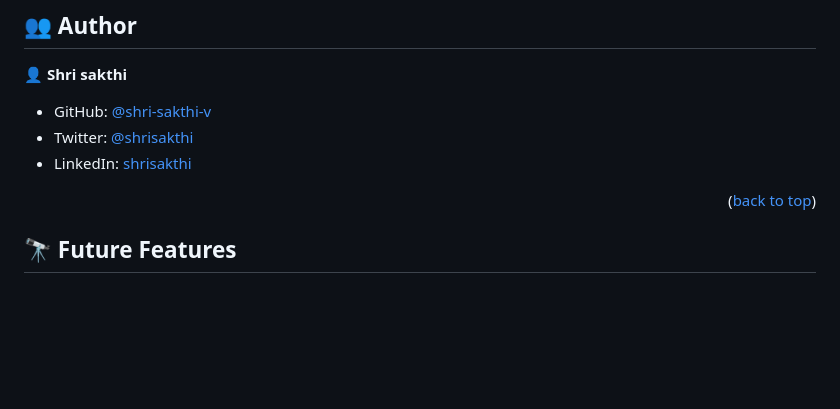
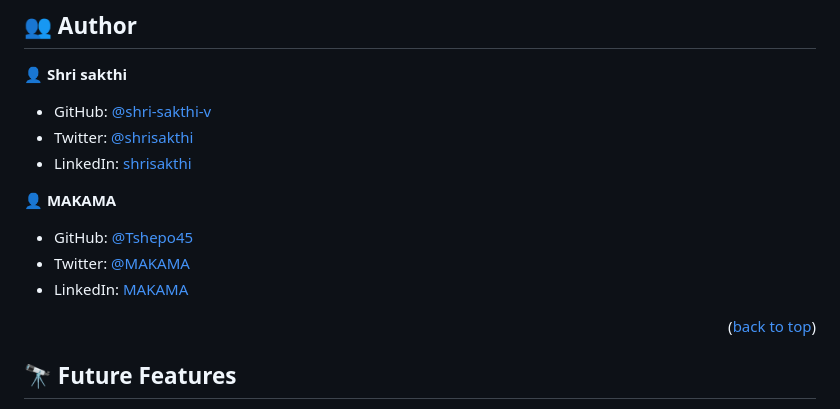
Before and after one commit to Shri-sakthi-v/mobile-menu-javascript, a Markdown page: README.md, the part around the change. Drawn GitHub-style; blank space fills up the shorter version.

```diff
--- a/README.md
+++ b/README.md
@@ -114,6 +114,12 @@ To use this project on the `index.html` file with your prefered browser
 - Twitter: [@shrisakthi](https://twitter.com/shrisakthi)
 - LinkedIn: [shrisakthi](https://linkedin.com/in/shrisakthi)
 
+👤 **MAKAMA**
+
+- GitHub: [@Tshepo45](https://github.com/Tshepo45)
+- Twitter: [@MAKAMA](https://twitter.com/MAKAMA)
+- LinkedIn: [MAKAMA](https://linkedin.com/in/MAKAMA)
+
 
 <p align="right">(<a href="#readme-top">back to top</a>)</p>
 
```
